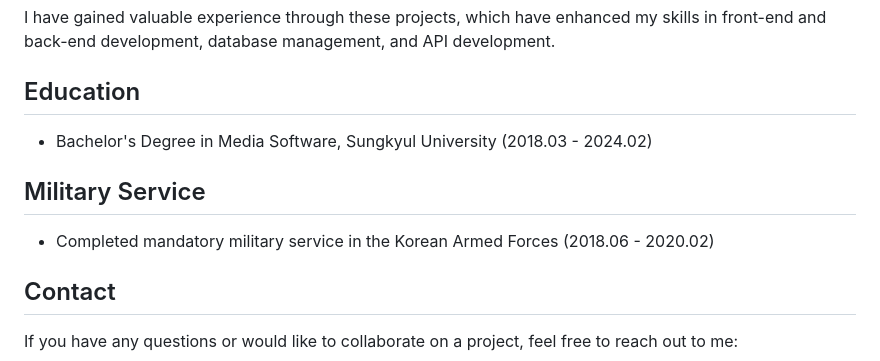
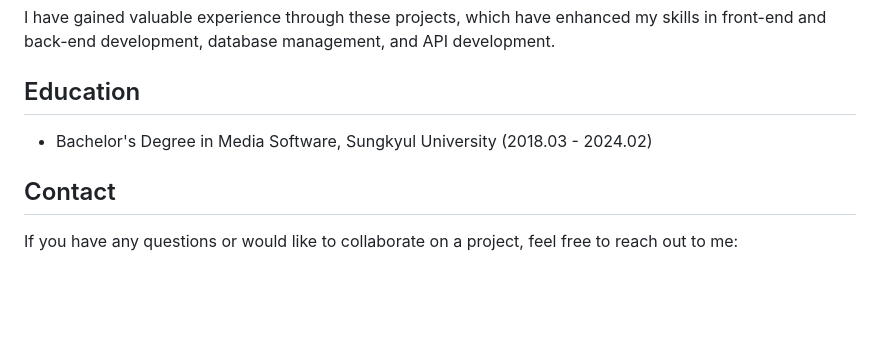
Before and after one commit to seokbangguri/seokbangguri, a Markdown page: README.md, the part around the change. Rendered like a GitHub page; blank space fills up the shorter version.

```diff
--- a/README.md
+++ b/README.md
@@ -40,10 +40,6 @@ I have gained valuable experience through these projects, which have enhanced my
 
 - Bachelor's Degree in Media Software, Sungkyul University (2018.03 - 2024.02)
 
-## Military Service
-
-- Completed mandatory military service in the Korean Armed Forces (2018.06 - 2020.02)
-
 ## Contact
 
 If you have any questions or would like to collaborate on a project, feel free to reach out to me:
```
